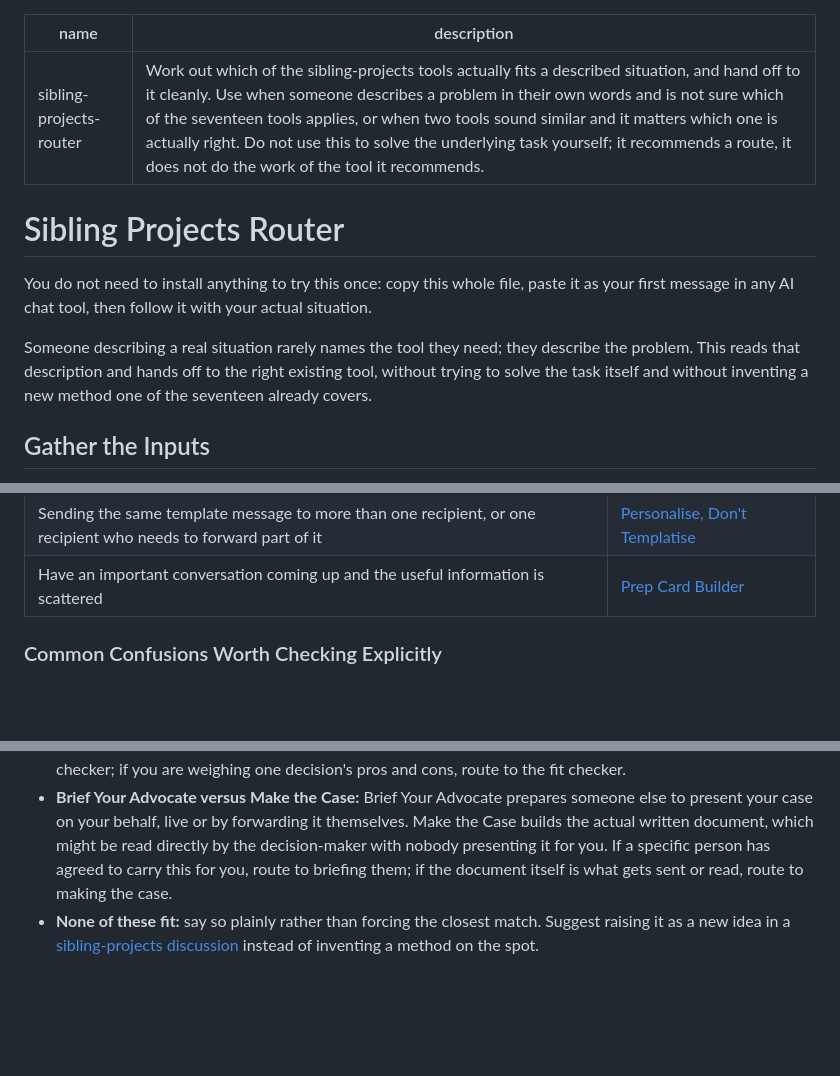
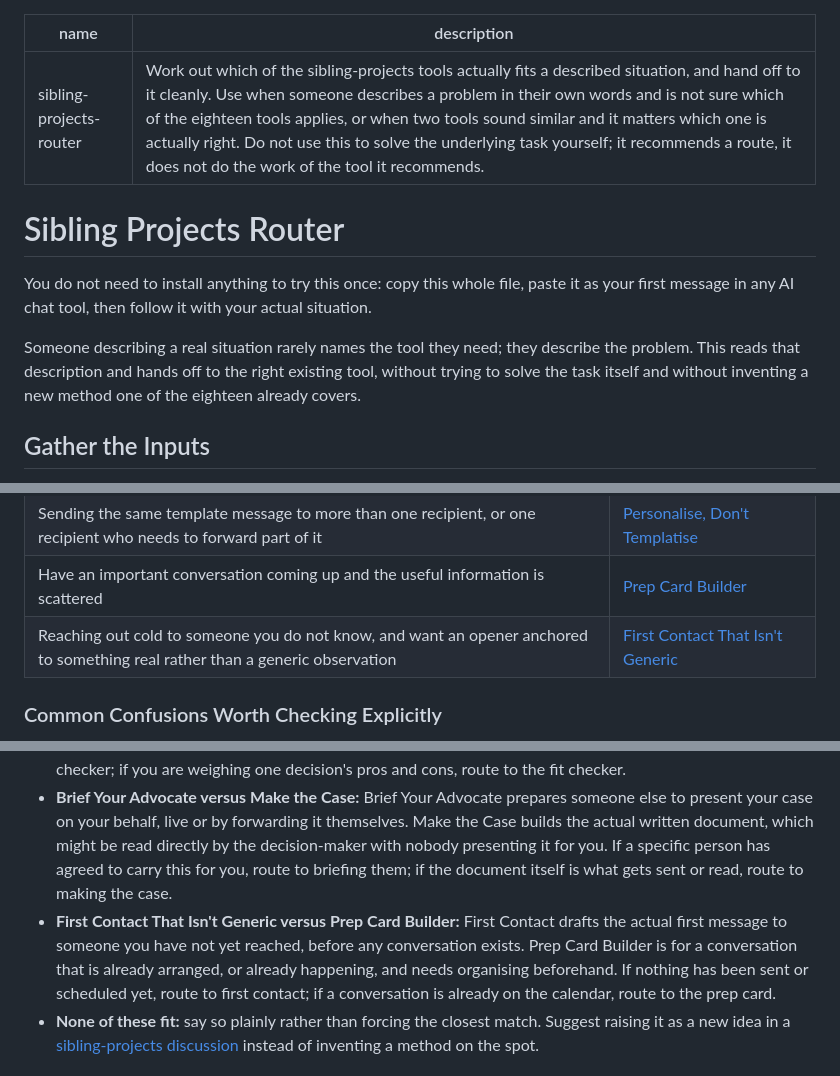
Before and after one commit to shaunmarsden/sibling-projects, a Markdown page: ROUTER.md, 3 parts joined by grey strips. Drawn GitHub-style; blank space fills up the shorter version.

```diff
--- a/ROUTER.md
+++ b/ROUTER.md
@@ -1,13 +1,13 @@
 ---
 name: sibling-projects-router
-description: Work out which of the sibling-projects tools actually fits a described situation, and hand off to it cleanly. Use when someone describes a problem in their own words and is not sure which of the seventeen tools applies, or when two tools sound similar and it matters which one is actually right. Do not use this to solve the underlying task yourself; it recommends a route, it does not do the work of the tool it recommends.
+description: Work out which of the sibling-projects tools actually fits a described situation, and hand off to it cleanly. Use when someone describes a problem in their own words and is not sure which of the eighteen tools applies, or when two tools sound similar and it matters which one is actually right. Do not use this to solve the underlying task yourself; it recommends a route, it does not do the work of the tool it recommends.
 ---
 
 # Sibling Projects Router
 
 You do not need to install anything to try this once: copy this whole file, paste it as your first message in any AI chat tool, then follow it with your actual situation.
 
-Someone describing a real situation rarely names the tool they need; they describe the problem. This reads that description and hands off to the right existing tool, without trying to solve the task itself and without inventing a new method one of the seventeen already covers.
+Someone describing a real situation rarely names the tool they need; they describe the problem. This reads that description and hands off to the right existing tool, without trying to solve the task itself and without inventing a new method one of the eighteen already covers.
 
 ## Gather the Inputs
 
@@ -37,6 +37,7 @@ Someone describing a real situation rarely names the tool they need; they descri
 | You keep seeing what sounds like the same complaint or issue across several instances and want to know if it is one real pattern | [Is This Really a Pattern?](https://github.com/shaunmarsden/is-this-really-a-pattern) |
 | Sending the same template message to more than one recipient, or one recipient who needs to forward part of it | [Personalise, Don't Templatise](https://github.com/shaunmarsden/personalise-dont-templatise) |
 | Have an important conversation coming up and the useful information is scattered | [Prep Card Builder](https://github.com/shaunmarsden/prep-card-builder) |
+| Reaching out cold to someone you do not know, and want an opener anchored to something real rather than a generic observation | [First Contact That Isn't Generic](https://github.com/shaunmarsden/first-contact-that-isnt-generic) |
 
 ### Common Confusions Worth Checking Explicitly
 
@@ -45,6 +46,7 @@ Someone describing a real situation rarely names the tool they need; they descri
 - **Claims vs. Evidence Checker versus List Hygiene Checker:** the claims checker is about whether one tracked status is actually supported by evidence, one item at a time. List Hygiene is about structural problems across a whole list, duplicates, missing fields, staleness, regardless of what any single status field claims. A single suspicious status routes to the claims checker; a whole list that has not been cleaned up routes to list hygiene.
 - **Is This Really a Pattern versus Is This Actually a Good Fit:** the pattern checker looks across several different instances over time to find a shared cause. The fit checker looks at several different aspects of one single decision. If you are comparing several complaints, incidents, or pieces of feedback, route to the pattern checker; if you are weighing one decision's pros and cons, route to the fit checker.
 - **Brief Your Advocate versus Make the Case:** Brief Your Advocate prepares someone else to present your case on your behalf, live or by forwarding it themselves. Make the Case builds the actual written document, which might be read directly by the decision-maker with nobody presenting it for you. If a specific person has agreed to carry this for you, route to briefing them; if the document itself is what gets sent or read, route to making the case.
+- **First Contact That Isn't Generic versus Prep Card Builder:** First Contact drafts the actual first message to someone you have not yet reached, before any conversation exists. Prep Card Builder is for a conversation that is already arranged, or already happening, and needs organising beforehand. If nothing has been sent or scheduled yet, route to first contact; if a conversation is already on the calendar, route to the prep card.
 - **None of these fit:** say so plainly rather than forcing the closest match. Suggest raising it as a new idea in a [sibling-projects discussion](https://github.com/shaunmarsden/sibling-projects/discussions) instead of inventing a method on the spot.
 
 ## Produce a Clean Handoff
```
Also changed, not shown: README.md (+6 -2 lines), ideas/18-first-contact-that-isnt-generic.md (added, +9 -0 lines).
